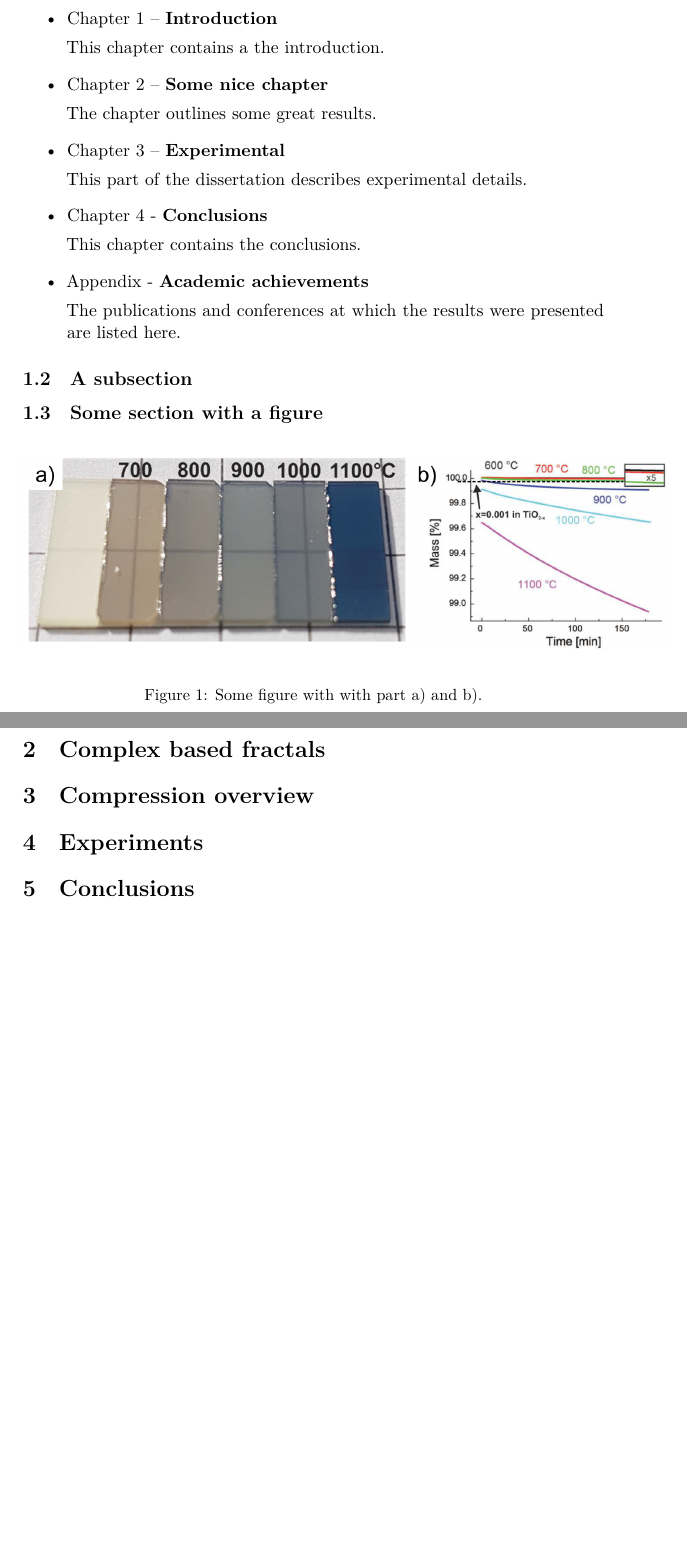
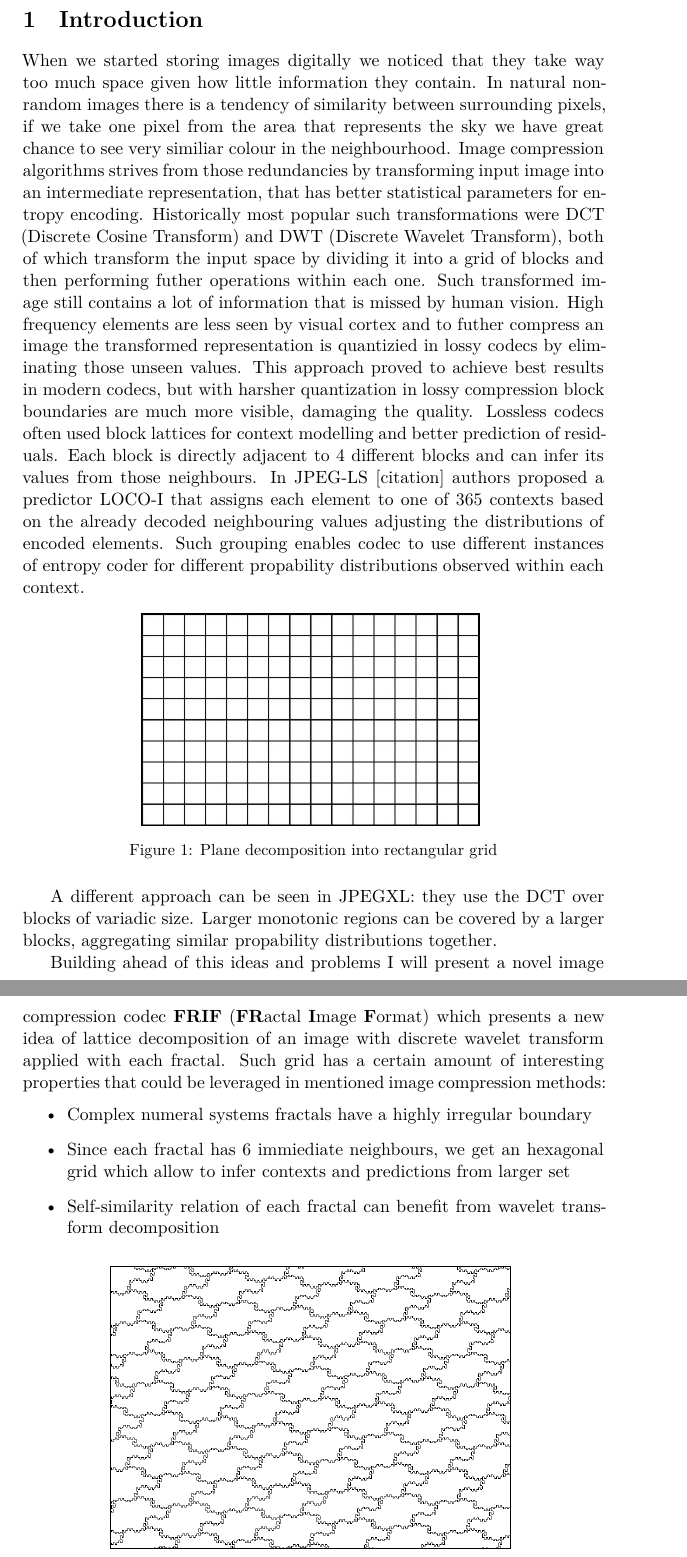
Before and after one commit to gmrrk/master-thesis, a LaTeX paper (main.tex, which reads chapters/10_introduction.tex, chapters/20_complex_based_fractals.tex, chapters/30_compression_overview.tex): two parts of pages 4 and 5 of 5 before the commit and two parts of pages 4 and 5 of 9 after it, joined at a grey line, cut so that both start at the same text, the shorter picture padded with empty space. Compiled offline with XeLaTeX.

Commit message:
Add Introduction and split into subsections

```diff
--- a/chapters/10_introduction.tex
+++ b/chapters/10_introduction.tex
@@ -2,10 +1,52 @@
 \section{Introduction}
 
-\subsection{Thesis structure}
+When we started storing images digitally we noticed that they take way too much space given how
+little information they contain. In natural non-random images there is a tendency of similarity between
+surrounding pixels, if we take one pixel from the area that represents the sky we have great chance
+to see very similiar colour in the neighbourhood. Image compression algorithms strives from those redundancies
+by transforming input image into an intermediate representation, that has better statistical parameters for
+entropy encoding. Historically most popular such transformations were DCT (Discrete Cosine Transform) and DWT
+(Discrete Wavelet Transform), both of which transform the input space by dividing it into a grid of blocks and then
+performing futher operations within each one. Such transformed image still contains a lot of information that is missed
+by human vision. High frequency elements are less seen by visual cortex and to futher compress an image
+the transformed representation is quantizied in lossy codecs by eliminating those unseen values.
+This approach proved to achieve best results in modern codecs, but with harsher
+quantization in lossy compression block boundaries are much more visible, damaging the quality.
+Lossless codecs often used block lattices for context modelling and better prediction of residuals. Each block is directly adjacent
+to 4 different blocks and can infer its values from those neighbours. In JPEG-LS [citation] authors proposed a predictor
+LOCO-I that assigns each element to one of 365 contexts based on the already decoded neighbouring values adjusting
+the distributions of encoded elements. Such grouping enables codec to use different instances of entropy coder for
+different propability distributions observed within each context.
 
+\begin{figure}[ht]
+    \centering
+    {
+    \setlength{\fboxsep}{0pt}
+    \setlength{\fboxrule}{1pt}
+    \fbox{\includegraphics[scale=1.5]{figures/introduction/rect_grid.jpg}}
+    }
+    \caption{Plane decomposition into rectangular grid}
 
+\end{figure}
 
+A different approach can be seen in JPEGXL: they use the DCT over blocks of variadic size. Larger monotonic
+regions can be covered by a larger blocks, aggregating similar propability distributions together.
+
+Building ahead of this ideas and problems I will present a novel image compression codec \textbf{FRIF} (\textbf{FR}actal \textbf{I}mage \textbf{F}ormat)
+which presents a new idea of lattice decomposition of an image with discrete wavelet transform applied with each fractal. Such grid
+has a certain amount of interesting properties that could be leveraged in mentioned image compression methods:
 \begin{itemize}
-	\item Chapter 1 – \textbf{Introduction}
+    \item Complex numeral systems fractals have a highly irregular boundary
+    \item Since each fractal has 6 immiediate neighbours, we get an hexagonal grid which allow to infer contexts and
+        predictions from larger set
+    \item Self-similarity relation of each fractal can benefit from wavelet transform decomposition
+\end{itemize}
+\begin{figure}[ht]
+    \centering
+    {
+        \setlength{\fboxsep}{0pt}
+        \setlength{\fboxrule}{1pt}
+        \fbox{\includegraphics[scale=1.5]{figures/introduction/fractal_grid.png}}
+    }
+    \caption{Plane decomposition into tame-twindragon fractals}
 
-	This chapter contains a the introduction.
@@ -12,33 +58 @@
 
-	\item Chapter 2 – \textbf{Some nice chapter}
-
-	The chapter outlines some great results.
-
-	\item Chapter 3 – \textbf{Experimental}
-
-	This part of the dissertation describes experimental details.
-
-	\item Chapter 4 - \textbf{Conclusions}
-
-	This chapter contains the conclusions.
-
-	\item Appendix - \textbf{Academic achievements}
-
-	The publications and conferences at which  the results were presented are listed here.
-\end{itemize}
-
-
-
-\subsection{A subsection}
-
-
-\subsection{Some section with a figure} \label{section-with-figure}
-
-\begin{figure} [!h]
-	\centering
-	%\captionsetup{justification=centering}
-	\includegraphics[width=14cm,height=8cm,keepaspectratio]{figures/introduction/annealing-intro}
-	\setlength\belowcaptionskip{3pt}
-	\caption{Some figure with with part a) and b).}
-	\label{some-figure}
-\end{figure}
--- a/chapters/20_complex_based_fractals.tex
+++ /dev/null
@@ -1 +0,0 @@
-\section{Complex based fractals}
--- a/chapters/30_compression_overview.tex
+++ b/chapters/30_compression_overview.tex
@@ -1 +0,0 @@
-\section{Compression overview}
```
Also changed, not shown: abstract.tex (+1 -0 lines), chapters/20_preliminaries.tex (added, +10 -0 lines), chapters/40_experiments.tex (+7 -0 lines), chapters/50_conclusions.tex (+5 -0 lines), main.tex (+1 -1 lines), figures/introduction/fractal_grid.png (added), figures/introduction/fractal_lattice.png (added), figures/introduction/rect_grid.jpg (added), chapters/10_introduction.tex (14 more changed lines), chapters/30_compression_overview.tex (14 more changed lines), 1 other file.
